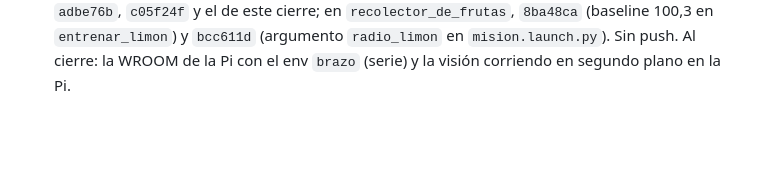
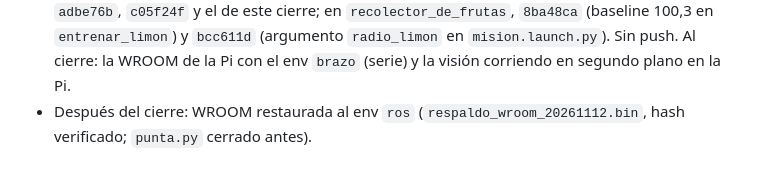
Before and after one commit to HecVelaz/pruebas-esp32, a Markdown page: notas/BITACORA.md, the part around the change. Drawn GitHub-style; blank space fills up the shorter version.

Commit message:
notas: WROOM de la Pi otra vez con el env ros

```diff
--- a/notas/BITACORA.md
+++ b/notas/BITACORA.md
@@ -1182,3 +1182,4 @@ de `CLAUDE.md`, movido tal cual el 2026-10-22 (algunas cubren varios días).
   `c05f24f` y el de este cierre; en `recolector_de_frutas`, `8ba48ca` (baseline 100,3 en `entrenar_limon`) y
   `bcc611d` (argumento `radio_limon` en `mision.launch.py`). Sin push. Al cierre: la WROOM de la Pi con el env
   `brazo` (serie) y la visión corriendo en segundo plano en la Pi.
+- Después del cierre: WROOM restaurada al env `ros` (`respaldo_wroom_20261112.bin`, hash verificado; `punta.py` cerrado antes).
```
Also changed, not shown: notas/ESTADO.md (+3 -3 lines), notas/PENDIENTES.md (+1 -1 lines).
